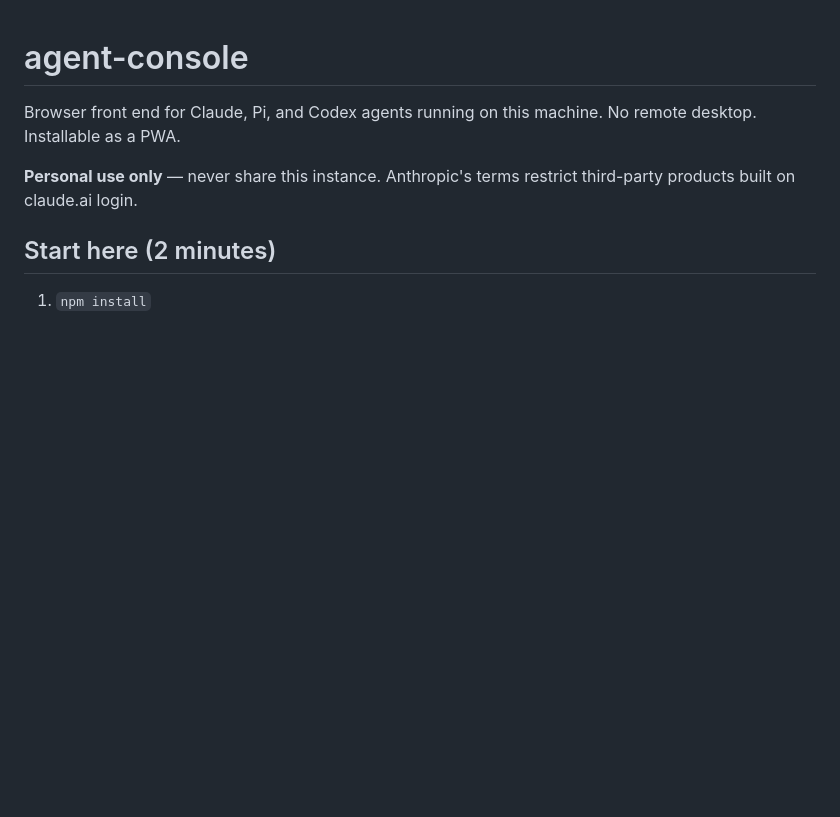
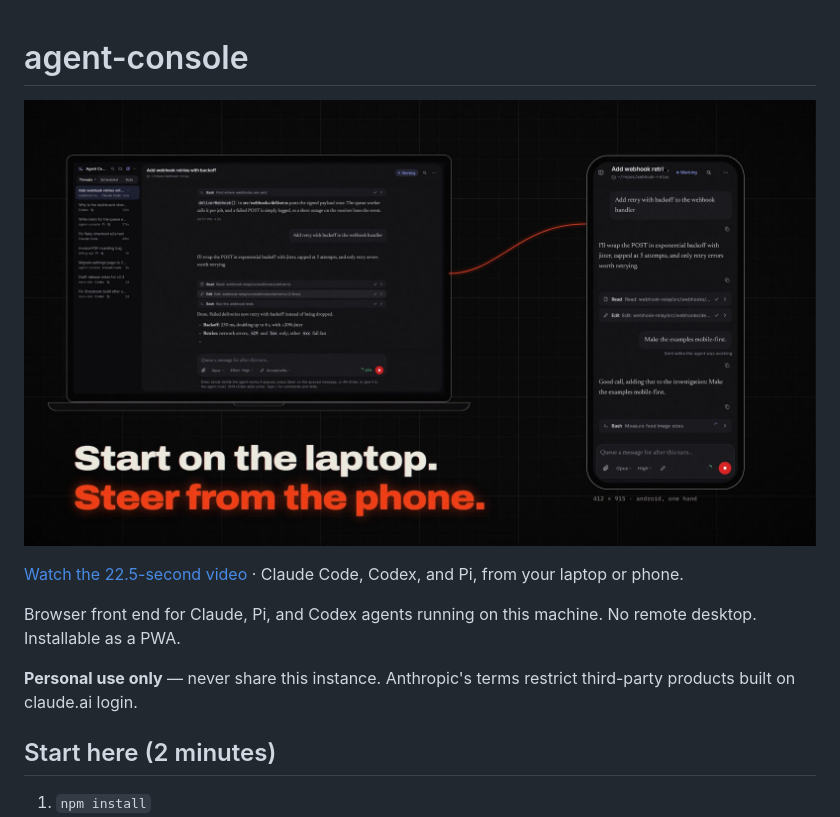
Before and after one commit to Amit-Roy/agent-console, a Markdown page: README.md, the part around the change. GitHub-like rendering; pictures changed too: docs/brag/brag.jpg (added); blank space fills up the shorter version.

Commit message:
Add Agent Console launch video and README showcase (#85)

```diff
--- a/README.md
+++ b/README.md
@@ -1,4 +1,8 @@
 # agent-console
+
+[![Watch the Agent Console launch video: laptop and Android workflows](docs/brag/brag.jpg)](docs/brag/brag.mp4)
+
+[Watch the 22.5-second video](docs/brag/brag.mp4) · Claude Code, Codex, and Pi, from your laptop or phone.
 
 Browser front end for Claude, Pi, and Codex agents running on this machine. No remote desktop. Installable as a PWA.
 
```
Also changed, not shown: 1 other file.
